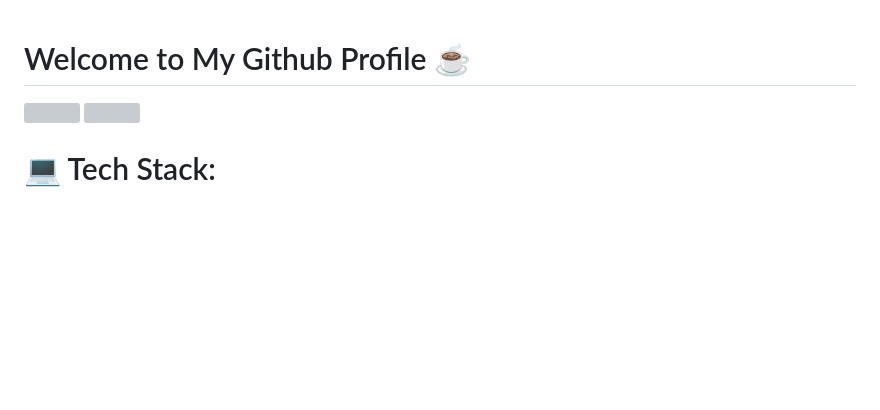
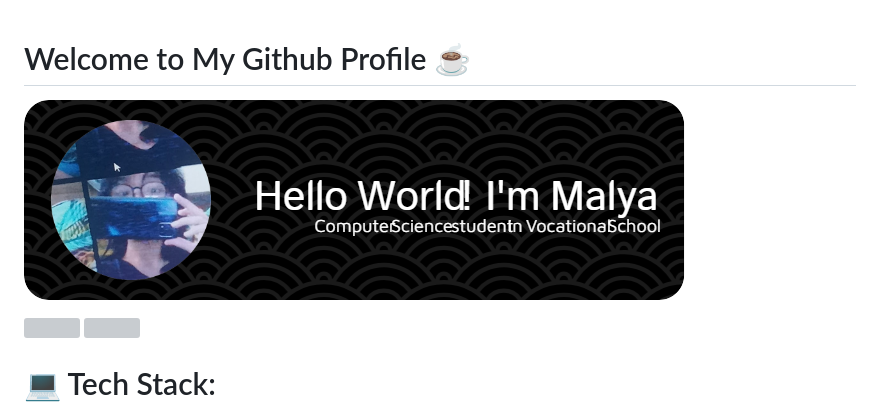
Before and after one commit to Encrypsy/Encrypsy, a Markdown page: README.md, the part around the change. Drawn GitHub-style; pictures changed too: img/github-header-image.png (added); blank space fills up the shorter version; grey boxes are pictures that could not be loaded.

Commit message:
Menambahkan header

```diff
--- a/README.md
+++ b/README.md
@@ -1,4 +1,6 @@
 # Welcome to My Github Profile ☕️
+
+![Malya Maritza](img/github-header-image.png)
 
 ![](https://nirzak-streak-stats.vercel.app/?user=Encrypsy&theme=dark&hide_border=false)
 ![](https://github-readme-stats.vercel.app/api/top-langs/?username=Encrypsy&theme=dark&hide_border=false&include_all_commits=false&count_private=false&layout=compact)
```
